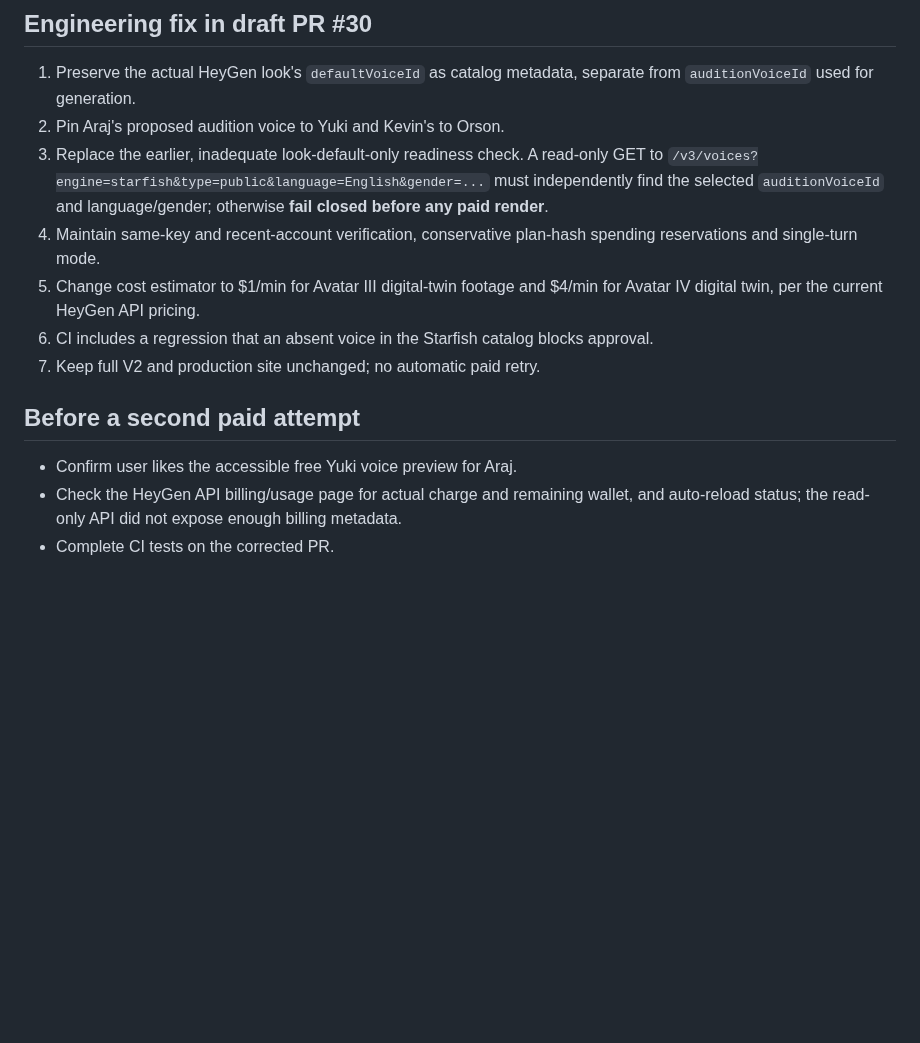
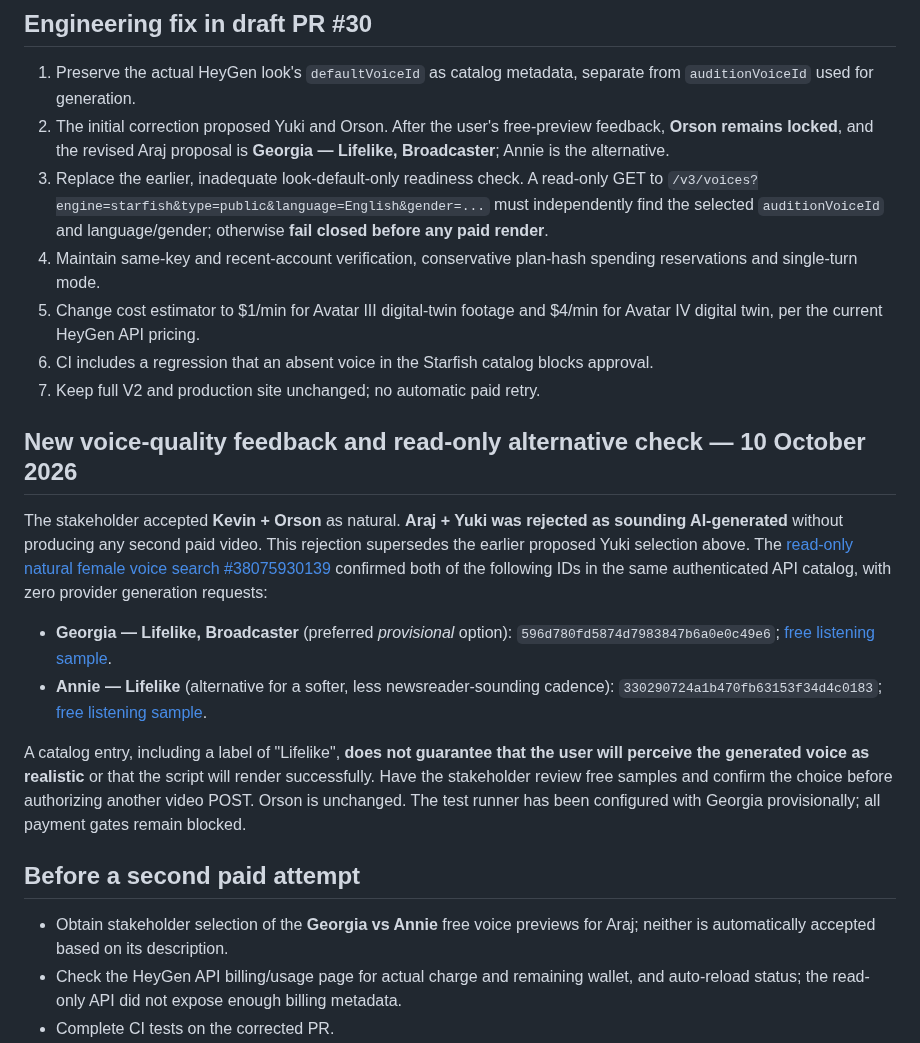
Before and after one commit to waseem99/Money-24-7, a Markdown page: docs/HEYGEN_ARAJ_VOICE_DIAGNOSIS.md, the part around the change. Drawn GitHub-style; blank space fills up the shorter version.

Commit message:
docs: record Yuki realism rejection and verified natural female voice alternatives

```diff
--- a/docs/HEYGEN_ARAJ_VOICE_DIAGNOSIS.md
+++ b/docs/HEYGEN_ARAJ_VOICE_DIAGNOSIS.md
@@ -26,16 +26,25 @@ Public voice names / audio samples do not establish an American accent or succes
 ## Engineering fix in draft PR #30
 
 1. Preserve the actual HeyGen look's `defaultVoiceId` as catalog metadata, separate from `auditionVoiceId` used for generation.
-2. Pin Araj's proposed audition voice to Yuki and Kevin's to Orson.
+2. The initial correction proposed Yuki and Orson. After the user's free-preview feedback, **Orson remains locked**, and the revised Araj proposal is **Georgia — Lifelike, Broadcaster**; Annie is the alternative.
 3. Replace the earlier, inadequate look-default-only readiness check. A read-only GET to `/v3/voices?engine=starfish&type=public&language=English&gender=...` must independently find the selected `auditionVoiceId` and language/gender; otherwise **fail closed before any paid render**.
 4. Maintain same-key and recent-account verification, conservative plan-hash spending reservations and single-turn mode.
 5. Change cost estimator to $1/min for Avatar III digital-twin footage and $4/min for Avatar IV digital twin, per the current HeyGen API pricing.
 6. CI includes a regression that an absent voice in the Starfish catalog blocks approval.
 7. Keep full V2 and production site unchanged; no automatic paid retry.
 
+## New voice-quality feedback and read-only alternative check — 10 October 2026
+
+The stakeholder accepted **Kevin + Orson** as natural. **Araj + Yuki was rejected as sounding AI-generated** without producing any second paid video. This rejection supersedes the earlier proposed Yuki selection above. The [read-only natural female voice search #38075930139](https://github.com/waseem99/Money-24-7/actions/runs/38075930139) confirmed both of the following IDs in the same authenticated API catalog, with zero provider generation requests:
+
+- **Georgia — Lifelike, Broadcaster** (preferred *provisional* option): `596d780fd5874d7983847b6a0e0c49e6`; [free listening sample](https://resource2.heygen.ai/text_to_speech/21e28514b7994f46b907b74914a3ca6e/596d780fd5874d7983847b6a0e0c49e6/id=c74ae0d6-5e5f-4594-a18d-8c3940cdb13a.wav).
+- **Annie — Lifelike** (alternative for a softer, less newsreader-sounding cadence): `330290724a1b470fb63153f34d4c0183`; [free listening sample](https://resource2.heygen.ai/text_to_speech/561ac7e163fa4d42a9115b5db9beeaf6/330290724a1b470fb63153f34d4c0183/id=8a40de08-a60e-4d1a-8d03-066c135ebb93&locale=en-US.wav).
+
+A catalog entry, including a label of "Lifelike", **does not guarantee that the user will perceive the generated voice as realistic** or that the script will render successfully. Have the stakeholder review free samples and confirm the choice before authorizing another video POST. Orson is unchanged. The test runner has been configured with Georgia provisionally; all payment gates remain blocked.
+
 ## Before a second paid attempt
 
-- Confirm user likes the accessible free Yuki voice preview for Araj.
+- Obtain stakeholder selection of the **Georgia vs Annie** free voice previews for Araj; neither is automatically accepted based on its description.
 - Check the HeyGen API billing/usage page for actual charge and remaining wallet, and auto-reload status; the read-only API did not expose enough billing metadata.
 - Complete CI tests on the corrected PR.
 - Re-run read-only account/voice checks with the same GitHub secret, from trusted code.
```
